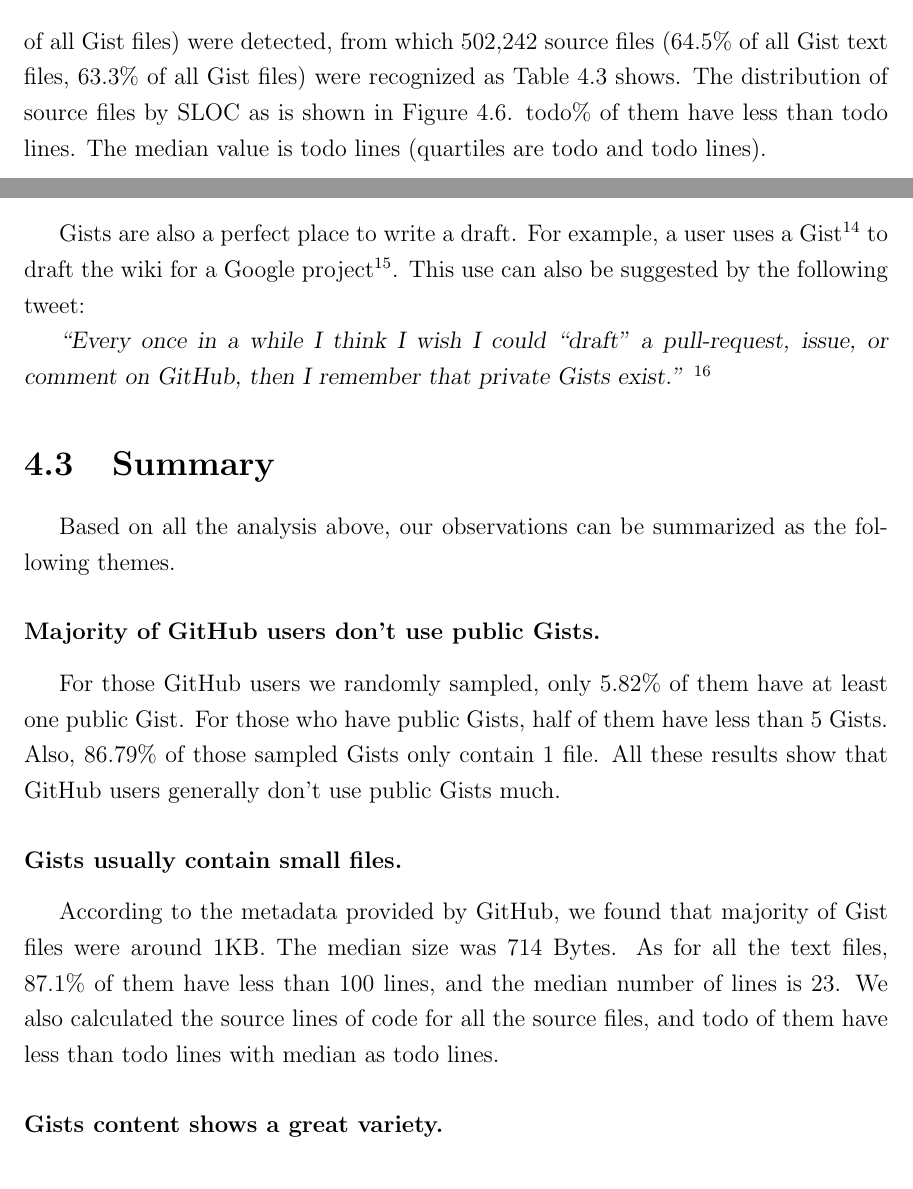
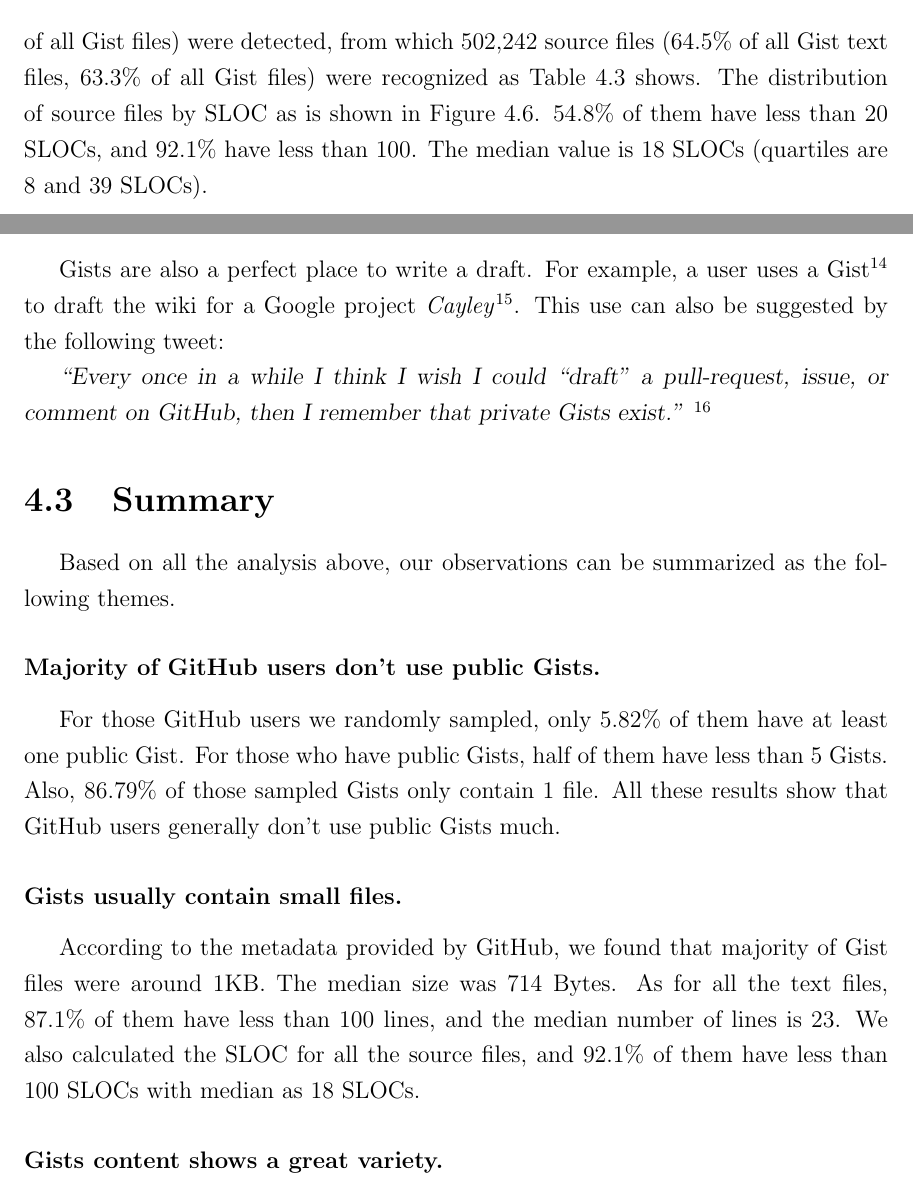
Before and after one commit to williamwang61/GitHub-Gists-analysis, a LaTeX thesis (report/main.tex, which reads report/chapters/result/q1.tex, report/chapters/result/q2.tex, report/chapters/result/summary.tex): two parts of pages 27 and 34 of 42, joined at a grey line, cut so that both start at the same text. Compiled offline with pdfLaTeX.

Commit message:
added sloc result

```diff
--- a/report/chapters/result/q1.tex
+++ b/report/chapters/result/q1.tex
@@ -92,7 +92,7 @@ We also counted the number of lines for all the text files (783,326 in total). F
 	\label{fig:textlines}
 \end{figure}
 
-We ran \textit{CLOC} script against all Gist files to calculate their SLOC (binary or empty files would be ignored by \textit{CLOC}). \textit{CLOC} recognizes a source file by its extension or its first line of code. If the file does not have a recognized extension or is not a recognized scripting language, it would be ignored.\footnote{\url{https://github.com/AlDanial/cloc\#How_it_works}}. Finally 778,806 text files (98.1\% of all Gist files) were detected, from which 502,242 source files (64.5\% of all Gist text files, 63.3\% of all Gist files) were recognized as Table \ref{tb:clocfiles} shows. The distribution of source files by SLOC as is shown in Figure \ref{fig:sloc}. todo\% of them have less than todo lines. The median value is todo lines (quartiles are todo and todo lines).
+We ran \textit{CLOC} script against all Gist files to calculate their SLOC (binary or empty files would be ignored by \textit{CLOC}). \textit{CLOC} recognizes a source file by its extension or its first line of code. If the file does not have a recognized extension or is not a recognized scripting language, it would be ignored.\footnote{\url{https://github.com/AlDanial/cloc\#How_it_works}}. Finally 778,806 text files (98.1\% of all Gist files) were detected, from which 502,242 source files (64.5\% of all Gist text files, 63.3\% of all Gist files) were recognized as Table \ref{tb:clocfiles} shows. The distribution of source files by SLOC as is shown in Figure \ref{fig:sloc}. 54.8\% of them have less than 20 SLOCs, and 92.1\% have less than 100. The median value is 18 SLOCs (quartiles are 8 and 39 SLOCs).
 
 \begin{table}[!htb]
  \begin{center}
--- a/report/chapters/result/q2.tex
+++ b/report/chapters/result/q2.tex
@@ -33,6 +33,6 @@ User B replied user A: \textsl{``I can put it on GitHub Gists sometime soon, rem
 
 \subsubsection{Drafting}
 
-Gists are also a perfect place to write a draft. For example, a user uses a Gist\footnote{\url{https://gist.github.com/danbri/58db1297f3b488da9f86}} to draft the wiki for a Google project\footnote{\url{https://github.com/google/cayley/wiki}}. This use can also be suggested by the following tweet:
+Gists are also a perfect place to write a draft. For example, a user uses a Gist\footnote{\url{https://gist.github.com/danbri/58db1297f3b488da9f86}} to draft the wiki for a Google project \textit{Cayley}\footnote{\url{https://github.com/google/cayley/wiki}}. This use can also be suggested by the following tweet:
 
 \textsl{``Every once in a while I think I wish I could ``draft'' a pull-request, issue, or comment on GitHub, then I remember that private Gists exist.''} \footnote{\url{https://twitter.com/nuclearsandwich/status/249213040610910209}}
--- a/report/chapters/result/summary.tex
+++ b/report/chapters/result/summary.tex
@@ -8,7 +8,7 @@ For those GitHub users we randomly sampled, only 5.82\% of them have at least on
 
 \subsubsection{Gists usually contain small files.}
 
-According to the metadata provided by GitHub, we found that majority of Gist files were around 1KB. The median size was 714 Bytes. As for all the text files, 87.1\% of them have less than 100 lines, and the median number of lines is 23. We also calculated the source lines of code for all the source files, and todo of them have less than todo lines with median as todo lines.
+According to the metadata provided by GitHub, we found that majority of Gist files were around 1KB. The median size was 714 Bytes. As for all the text files, 87.1\% of them have less than 100 lines, and the median number of lines is 23. We also calculated the SLOC for all the source files, and 92.1\% of them have less than 100 SLOCs with median as 18 SLOCs.
 
 \subsubsection{Gists content shows a great variety.}
 
```
Also changed, not shown: report/chapters/conclusion/conclusion.tex (+1 -1 lines), report/figures/gist_file_size_log.png, report/figures/sloc.png (added), report/main.pdf, report/chapters/result/q1.tex (4 more changed lines), 8 other files.
